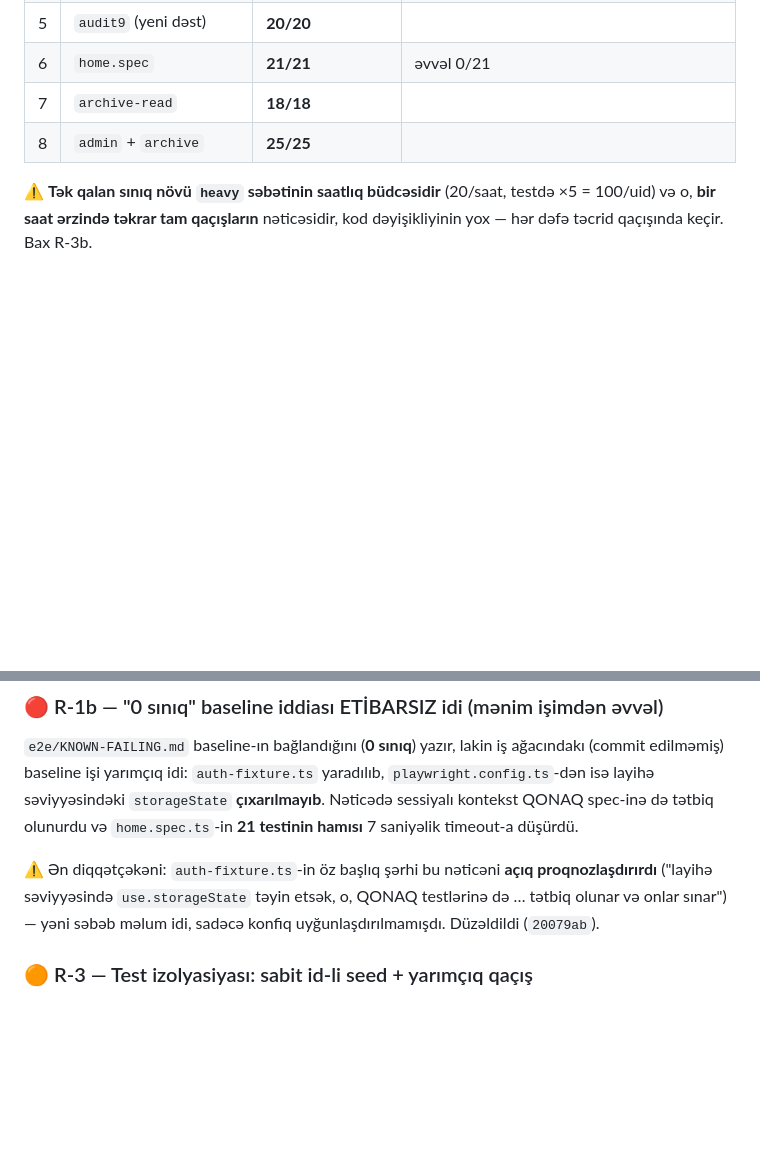
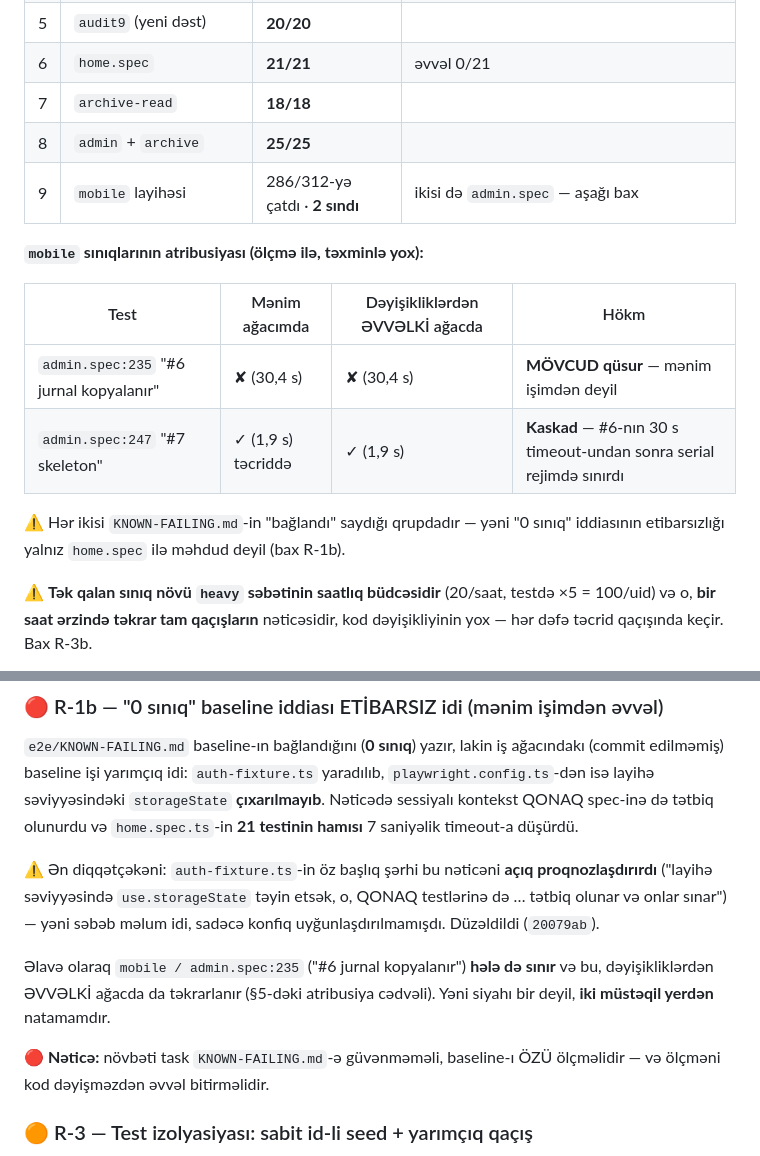
Before and after one commit to MuradoffTehmez/Collabix, a Markdown page: docs/AUDIT-TASK-9-REPORT.md, 2 parts joined by grey strips. Rendered like a GitHub page; blank space fills up the shorter version.

Commit message:
docs: baseline sənədinə düzəliş + mobile sınıqlarının atribusiyası
`KNOWN-FAILING.md`-in "0 sınıq" iddiası iş ağacında doğru DEYİLDİ. İki
müstəqil boşluq ölçmə ilə təsdiqləndi (hər ikisi dəyişikliklərdən əvvəlki
ağacda reproduksiya edildi):

  • home.spec — 21/21 sınırdı (layihə səviyyəli storageState qonaq spec-inə
    sessiya verirdi). Düzəldildi.
  • mobile/admin.spec:235 "#6 jurnal kopyalanır" — hələ də sınır, Task 9
    reqressiyası deyil.

`#7 skeleton` isə hər iki ağacda keçir; tam qaçışda yalnız #6-nın 30 saniyəlik
timeout-undan sonra serial rejimdə kaskad kimi sınmışdı.

Co-Authored-By: Claude Opus 5 <noreply@anthropic.com>
Claude-Session: https://claude.ai/code/session_01GMLhdypAGMUd27SN5DeqoY

```diff
--- a/docs/AUDIT-TASK-9-REPORT.md
+++ b/docs/AUDIT-TASK-9-REPORT.md
@@ -409,6 +409,17 @@ yaşıl/qırmızı edirdi):
 | 6 | `home.spec` | **21/21** | əvvəl 0/21 |
 | 7 | `archive-read` | **18/18** | |
 | 8 | `admin` + `archive` | **25/25** | |
+| 9 | `mobile` layihəsi | 286/312-yə çatdı · **2 sındı** | ikisi də `admin.spec` — aşağı bax |
+
+**`mobile` sınıqlarının atribusiyası (ölçmə ilə, təxminlə yox):**
+
+| Test | Mənim ağacımda | Dəyişikliklərdən ƏVVƏLKİ ağacda | Hökm |
+|---|---|---|---|
+| `admin.spec:235` "#6 jurnal kopyalanır" | ✘ (30,4 s) | ✘ (30,4 s) | **MÖVCUD qüsur** — mənim işimdən deyil |
+| `admin.spec:247` "#7 skeleton" | ✓ (1,9 s) təcriddə | ✓ (1,9 s) | **Kaskad** — #6-nın 30 s timeout-undan sonra serial rejimdə sınırdı |
+
+⚠ Hər ikisi `KNOWN-FAILING.md`-in "bağlandı" saydığı qrupdadır — yəni "0 sınıq"
+iddiasının etibarsızlığı yalnız `home.spec` ilə məhdud deyil (bax R-1b).
 
 ⚠ **Tək qalan sınıq növü `heavy` səbətinin saatlıq büdcəsidir** (20/saat, testdə
 ×5 = 100/uid) və o, **bir saat ərzində təkrar tam qaçışların** nəticəsidir, kod
@@ -455,6 +466,13 @@ və `home.spec.ts`-in **21 testinin hamısı** 7 saniyəlik timeout-a düşürd
 proqnozlaşdırırdı** ("layihə səviyyəsində `use.storageState` təyin etsək, o,
 QONAQ testlərinə də … tətbiq olunar və onlar sınar") — yəni səbəb məlum idi,
 sadəcə konfiq uyğunlaşdırılmamışdı. Düzəldildi (`20079ab`).
+
+Əlavə olaraq `mobile / admin.spec:235` ("#6 jurnal kopyalanır") **hələ də
+sınır** və bu, dəyişikliklərdən ƏVVƏLKİ ağacda da təkrarlanır (§5-dəki
+atribusiya cədvəli). Yəni siyahı bir deyil, **iki müstəqil yerdən** natamamdır.
+
+🔴 **Nəticə:** növbəti task `KNOWN-FAILING.md`-ə güvənməməli, baseline-ı
+ÖZÜ ölçməlidir — və ölçməni kod dəyişməzdən əvvəl bitirməlidir.
 
 ### 🟠 R-3 — Test izolyasiyası: sabit id-li seed + yarımçıq qaçış
 
```
Also changed, not shown: 1 other file.
